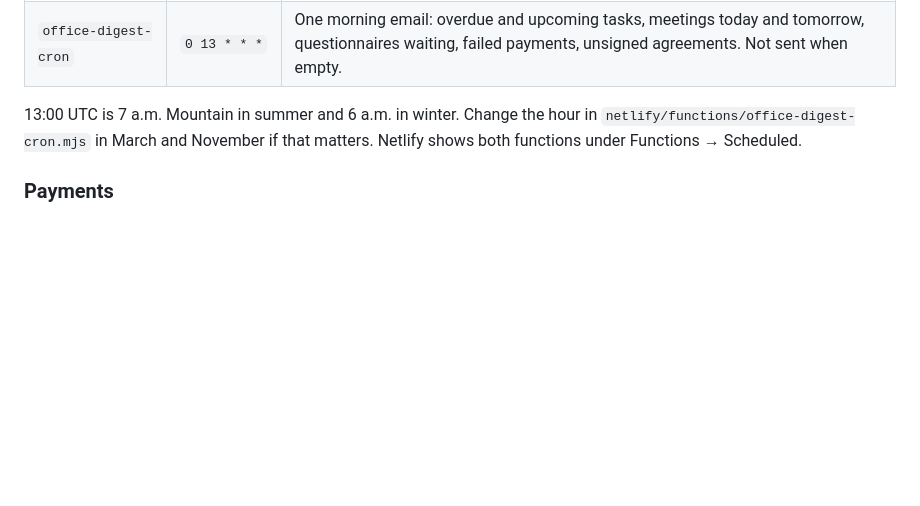
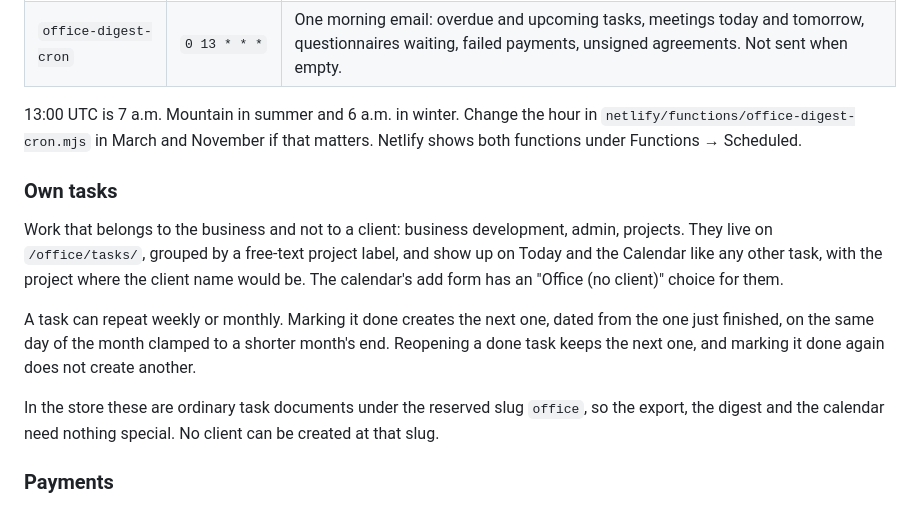
Before and after one commit to keepsitemedia/keepsite, a Markdown page: README.md, the part around the change. GitHub-like rendering; blank space fills up the shorter version.

Commit message:
Document own tasks
Co-Authored-By: Claude Sonnet 5 <noreply@anthropic.com>
Claude-Session: https://claude.ai/code/session_01VYmuCNkVUYjjjbpbAe9d6J

```diff
--- a/README.md
+++ b/README.md
@@ -306,6 +306,23 @@ each get a confirmation with a calendar file. Two scheduled functions run:
 in `netlify/functions/office-digest-cron.mjs` in March and November if that
 matters. Netlify shows both functions under Functions → Scheduled.
 
+### Own tasks
+
+Work that belongs to the business and not to a client: business
+development, admin, projects. They live on `/office/tasks/`, grouped by
+a free-text project label, and show up on Today and the Calendar like
+any other task, with the project where the client name would be. The
+calendar's add form has an "Office (no client)" choice for them.
+
+A task can repeat weekly or monthly. Marking it done creates the next
+one, dated from the one just finished, on the same day of the month
+clamped to a shorter month's end. Reopening a done task keeps the next
+one, and marking it done again does not create another.
+
+In the store these are ordinary task documents under the reserved slug
+`office`, so the export, the digest and the calendar need nothing
+special. No client can be created at that slug.
+
 ### Payments
 
 Stripe is the system of record; the office stores IDs and outcomes.
```
